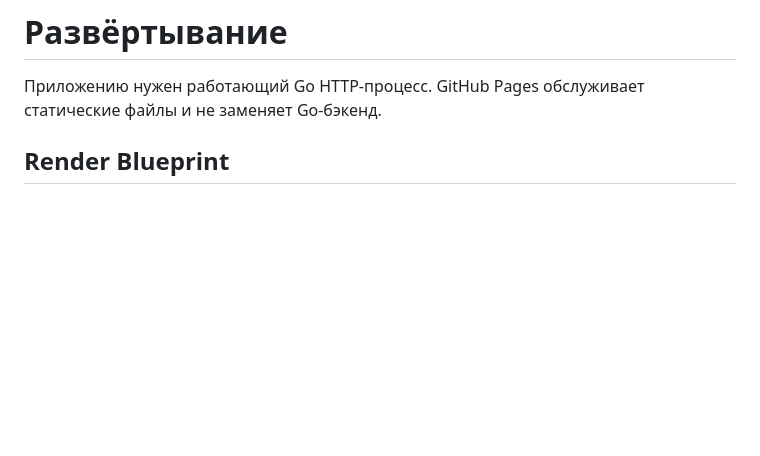
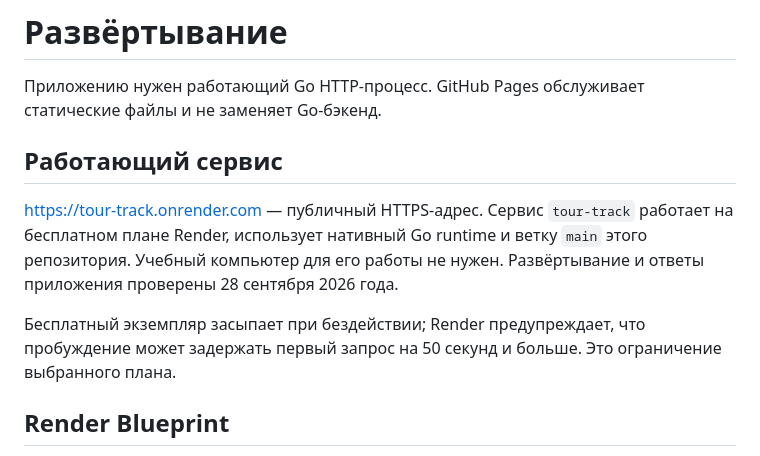
Before and after one commit to ernat-soltanbekov/tour-track, a Markdown page: docs/DEPLOYMENT.md, the part around the change. GitHub-like rendering; blank space fills up the shorter version.

```diff
--- a/docs/DEPLOYMENT.md
+++ b/docs/DEPLOYMENT.md
@@ -1,6 +1,12 @@
 # Развёртывание
 
 Приложению нужен работающий Go HTTP-процесс. GitHub Pages обслуживает статические файлы и не заменяет Go-бэкенд.
+
+## Работающий сервис
+
+[https://tour-track.onrender.com](https://tour-track.onrender.com) — публичный HTTPS-адрес. Сервис `tour-track` работает на бесплатном плане Render, использует нативный Go runtime и ветку `main` этого репозитория. Учебный компьютер для его работы не нужен. Развёртывание и ответы приложения проверены 28 сентября 2026 года.
+
+Бесплатный экземпляр засыпает при бездействии; Render предупреждает, что пробуждение может задержать первый запрос на 50 секунд и больше. Это ограничение выбранного плана.
 
 ## Render Blueprint
 
```
Also changed, not shown: docs/VERIFICATION.md (+15 -2 lines).
